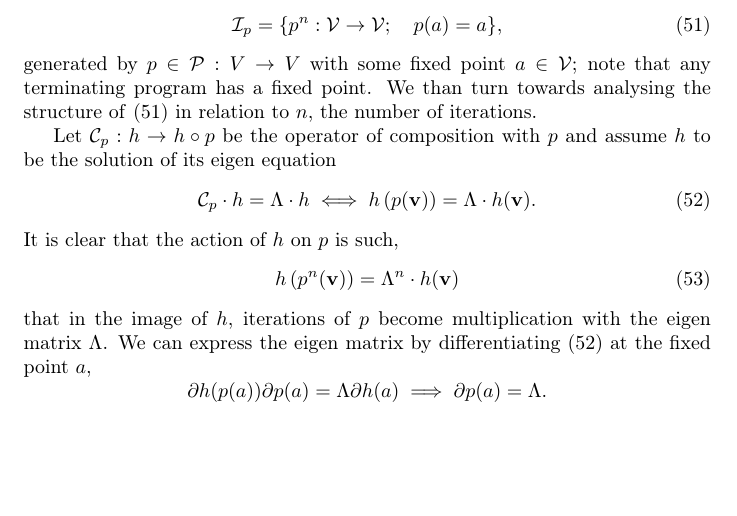
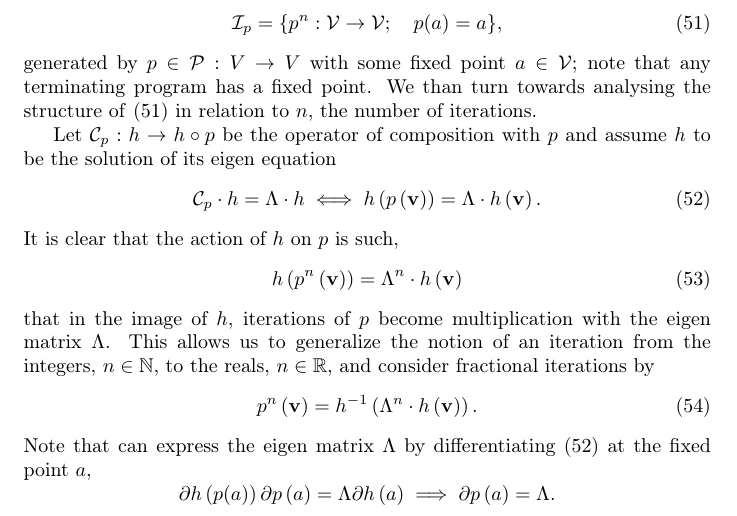
Before and after one commit to ZigaSajovic/Operational-Calculus-for-Differentiable-Programming, a LaTeX paper (latex/main.tex, which reads latex/Iterators.tex): part of page 15 of 19, cut so that both start at the same text, the shorter picture padded with empty space. Compiled offline with pdfLaTeX.

Commit message:
Iterators: fractional iterations

```diff
--- a/latex/Iterators.tex
+++ b/latex/Iterators.tex
@@ -11,14 +11,18 @@ Let $\mathcal{I}_p$ be the monoid under composition $\circ$
 
 Let $\mathcal{C}_p:h\to h\circ p$ be the operator of composition with $p$ and assume $h$ to be the solution of its eigen equation
 \begin{equation}\label{eq:kh}
- \mathcal{C}_p\cdot h=\Lambda \cdot h\iff h\left(p(\vv)\right)=\Lambda\cdot h(\vv).
+ \mathcal{C}_p\cdot h=\Lambda \cdot h\iff h\left(p\left(\vv\right)\right)=\Lambda\cdot h\left(\vv\right).
   \end{equation}
 It is clear that the action of $h$ on $p$ is such,
   \begin{equation}
-  h\left(p^n(\vv)\right)=\Lambda^n\cdot h(\vv)
+  h\left(p^n\left(\vv\right)\right)=\Lambda^n\cdot h\left(\vv\right)
   \end{equation}
-that in the image of $h$, iterations of $p$ become multiplication with the eigen matrix $\Lambda$. We can express the eigen matrix by differentiating $\eqref{eq:kh}$ at the fixed point $a$,
-$$\D h(p(a))\D p(a)=\Lambda\D h(a)\implies\D p(a)=\Lambda.$$
+that in the image of $h$, iterations of $p$ become multiplication with the eigen matrix $\Lambda$. This allows us to generalize the notion of an iteration from the integers, $n\in\mathbb{N}$, to the reals, $n\in\mathbb{R}$, and consider fractional iterations by
+\begin{equation}
+  p^n\left(\vv\right)=h^{-1}\left(\Lambda^n\cdot h\left(\vv\right)\right).
+\end{equation}
+Note that can express the eigen matrix $\Lambda$ by differentiating $\eqref{eq:kh}$ at the fixed point $a$,
+$$\D h\left(p(a)\right)\D p\left(a\right)=\Lambda\D h\left(a\right)\implies\D p\left(a\right)=\Lambda.$$
 
 The derived equips us to inquire about the rate of change of the values of a program $p$ in relation to $n$, the number of iterations. Lets define iterating velocity as
   \begin{equation}
```
